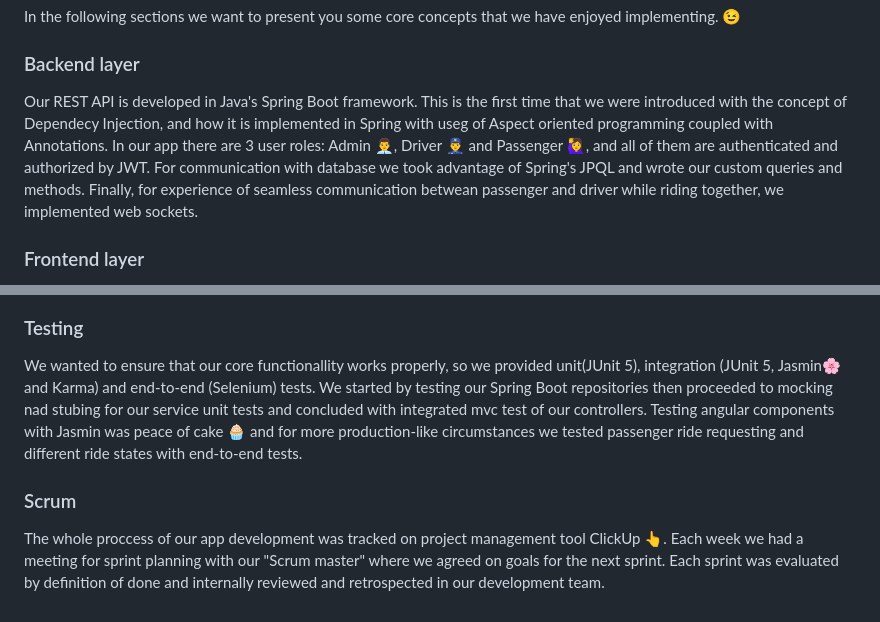
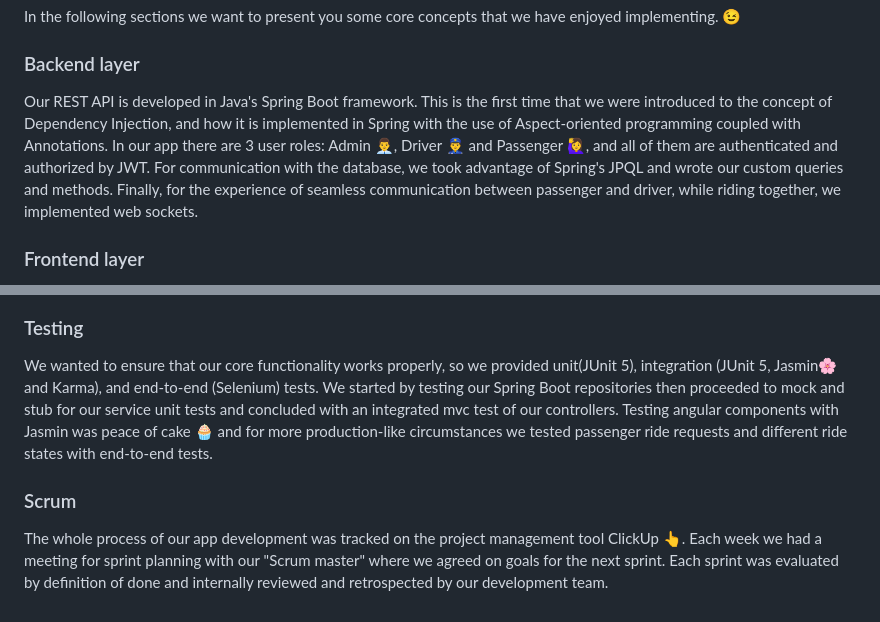
Before and after one commit to UPocek/Cruise, a Markdown page: README.md, 2 parts joined by grey strips. Rendered like a GitHub page.

```diff
--- a/README.md
+++ b/README.md
@@ -20,7 +20,7 @@ In the following sections we want to present you some core concepts that we have
 
 ### Backend layer
 
-Our REST API is developed in Java's Spring Boot framework. This is the first time that we were introduced with the concept of Dependecy Injection, and how it is implemented in Spring with useg of Aspect oriented programming coupled with Annotations. In our app there are 3 user roles: Admin 👨‍💼, Driver 👮‍♂️ and Passenger 🙋‍♀️, and all of them are authenticated and authorized by JWT. For communication with database we took advantage of Spring's JPQL and wrote our custom queries and methods. Finally, for experience of seamless communication betwean passenger and driver while riding together, we implemented web sockets.
+Our REST API is developed in Java's Spring Boot framework. This is the first time that we were introduced to the concept of Dependency Injection, and how it is implemented in Spring with the use of Aspect-oriented programming coupled with Annotations. In our app there are 3 user roles: Admin 👨‍💼, Driver 👮‍♂️ and Passenger 🙋‍♀️, and all of them are authenticated and authorized by JWT. For communication with the database, we took advantage of Spring's JPQL and wrote our custom queries and methods. Finally, for the experience of seamless communication between passenger and driver, while riding together, we implemented web sockets.
 
 ### Frontend layer
 
@@ -32,8 +36,9 @@ Our mobile application is developed as Android native app 📱 and published to
 
 ### Testing
 
-We wanted to ensure that our core functionallity works properly, so we provided unit(JUnit 5), integration (JUnit 5, Jasmin🌸 and Karma) and end-to-end (Selenium) tests. We started by testing our Spring Boot repositories then proceeded to mocking nad stubing for our service unit tests and concluded with integrated mvc test of our controllers. Testing angular components with Jasmin was peace of cake 🧁 and for more production-like circumstances we tested passenger ride requesting and different ride states with end-to-end tests.
+We wanted to ensure that our core functionality works properly, so we provided unit(JUnit 5), integration (JUnit 5, Jasmin🌸 and Karma), and end-to-end (Selenium) tests. We started by testing our Spring Boot repositories then proceeded to mock and stub for our service unit tests and concluded with an integrated mvc test of our controllers. Testing angular components with Jasmin was peace of cake 🧁 and for more production-like circumstances we tested passenger ride requests and different ride states with end-to-end tests.
 
 ### Scrum
 
-The whole proccess of our app development was tracked on project management tool ClickUp 👆. Each week we had a meeting for sprint planning with our "Scrum master" where we agreed on goals for the next sprint. Each sprint was evaluated by definition of done and internally reviewed and retrospected in our development team.
+The whole process of our app development was tracked on the project management tool ClickUp 👆. Each week we had a meeting for sprint planning with our "Scrum master" where we agreed on goals for the next sprint. Each sprint was evaluated by definition of done and internally reviewed and retrospected by our development team.
+ #
```
Also changed, not shown: other parts of README.md (+6 -2 lines).
